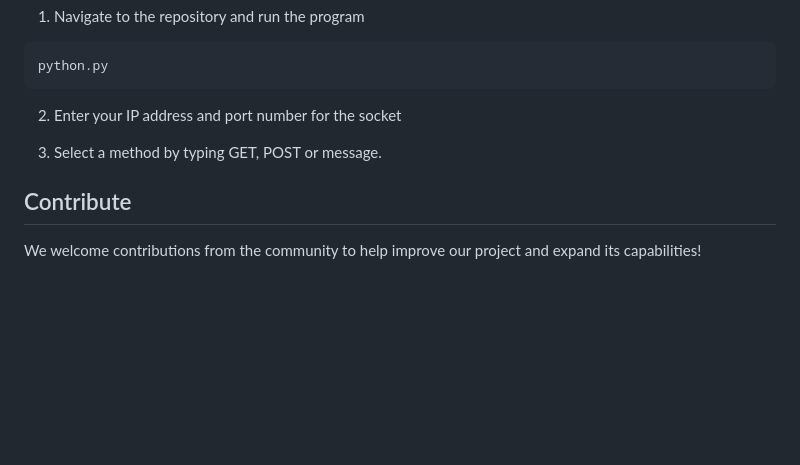
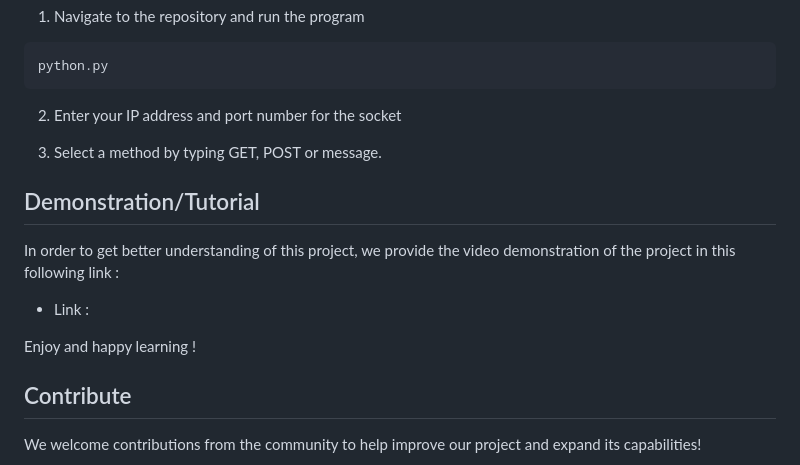
Before and after one commit to JugBones/Pushin-P2P, a Markdown page: README.md, the part around the change. Rendered like a GitHub page; blank space fills up the shorter version.

Commit message:
adding demonstration part

```diff
--- a/README.md
+++ b/README.md
@@ -96,6 +96,13 @@ python.py
 
 3. Select a method by typing GET, POST or message.
 
+## Demonstration/Tutorial
+In order to get better understanding of this project, we provide the video demonstration of the project in this following link :
+
+- Link :
+
+Enjoy and happy learning !
+
 ## Contribute
 We welcome contributions from the community to help improve our project and expand its capabilities!
 
```
